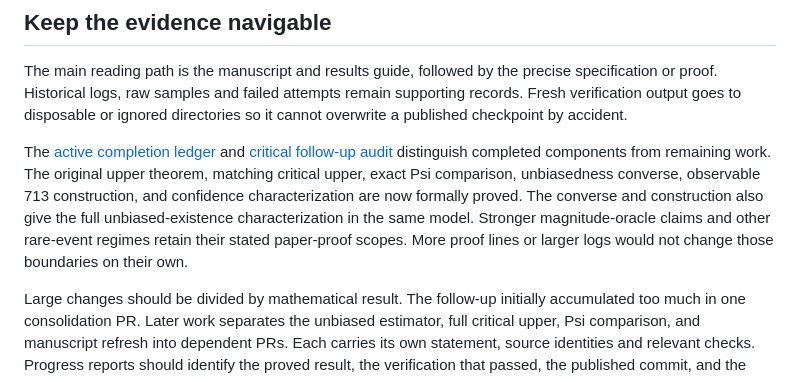
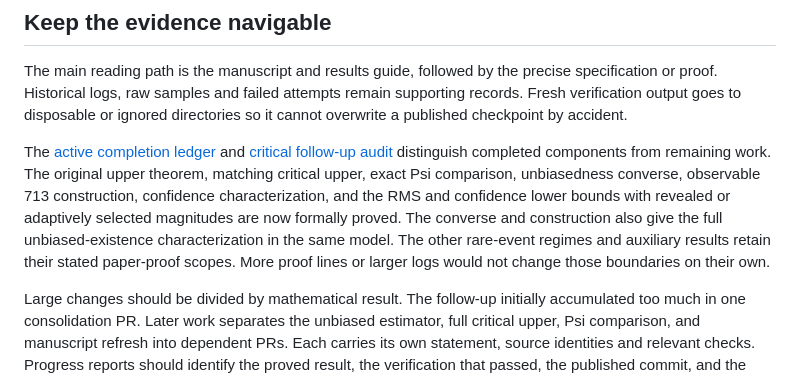
Before and after one commit to davidiach/adaptive-threshold-estimation, a Markdown page: docs/process/METHOD.md, the part around the change. Rendered like a GitHub page.

```diff
--- a/docs/process/METHOD.md
+++ b/docs/process/METHOD.md
@@ -224,11 +224,12 @@ ignored directories so it cannot overwrite a published checkpoint by accident.
 The [active completion ledger](../WORKPLAN.md) and
 [critical follow-up audit](../CRITICAL_AUDIT.md) distinguish completed components
 from remaining work. The original upper theorem, matching critical upper,
-exact Psi comparison, unbiasedness converse, observable 713 construction, and
-confidence characterization are now formally proved. The converse and
-construction also give the full unbiased-existence characterization in the same
-model. Stronger magnitude-oracle claims and other rare-event regimes retain
-their stated paper-proof scopes. More proof
+exact Psi comparison, unbiasedness converse, observable 713 construction,
+confidence characterization, and the RMS and confidence lower bounds with
+revealed or adaptively selected magnitudes are now formally proved. The converse
+and construction also give the full unbiased-existence characterization in the
+same model. The other rare-event regimes and auxiliary results retain their
+stated paper-proof scopes. More proof
 lines or larger logs would not change those boundaries on their own.
 
 Large changes should be divided by mathematical result. The follow-up initially
```
Also changed, not shown: docs/VERIFY.md (+10 -8 lines).
